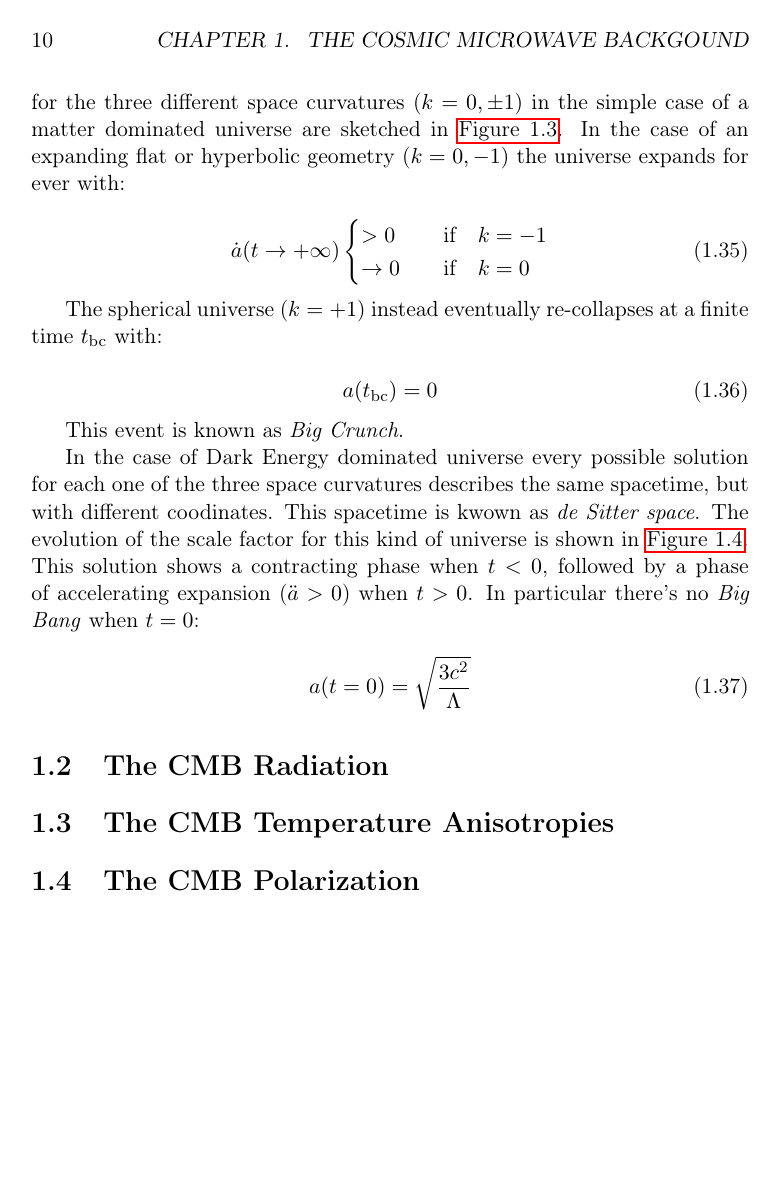
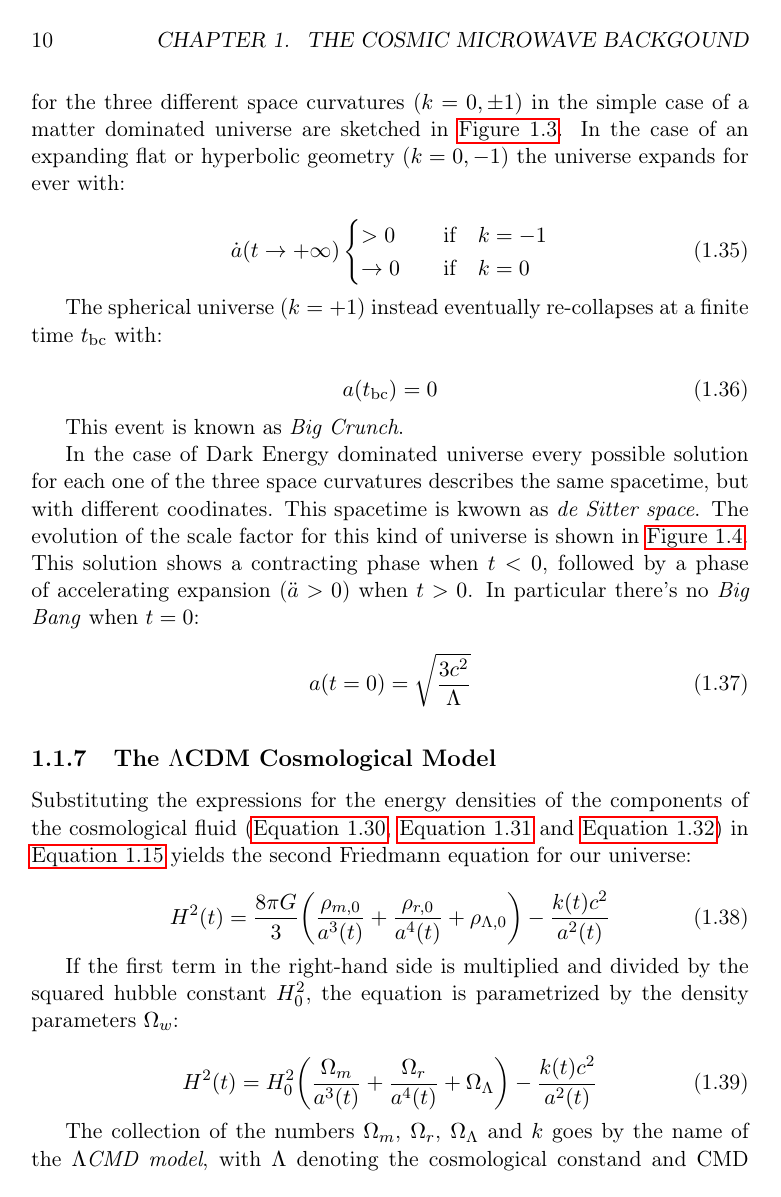
Before and after one commit to savaroskij/Thesis_Paper, a LaTeX thesis (thesis.tex, which reads chapters/ch1/ch1.tex): page 20 of 46. Compiled offline with pdfLaTeX.

Commit message:
Add LAMBDA-CDM model subsection

```diff
--- a/chapters/ch1/ch1.tex
+++ b/chapters/ch1/ch1.tex
@@ -454,3 +454,29 @@ expansion ($\ddot a > 0$) when $t > 0$. In particular there's no
         \label{fig:scale_factor_evolution_sitter}
 \end{figure}
 
+\subsection{The \texorpdfstring{$\Lambda$}{LAMBDA-}CDM Cosmological Model}
+
+Substituting the expressions for the energy densities of the components of
+the cosmological fluid (\autoref{eq:rho_m}, \autoref{eq:rho_r} and
+\autoref{eq:rho_lambda}) in \autoref{eq:friedmann_1} yields the second
+Friedmann equation for our universe:
+
+\begin{equation}
+        H^2\qty(t) = \frac{8\pi G}{3} \qty(\frac{\rho_{m,0}}{a^3\qty(t)} +
+        \frac{\rho_{r,0}}{a^4\qty(t)} + \rho_{\Lambda,0}) -
+        \frac{k\qty(t) c^2}{a^2\qty(t)}
+\end{equation}
+
+If the first term in the right-hand side is multiplied and
+divided by the squared hubble constant $H^2_0$, the equation is parametrized
+by the density parameters $\Omega_w$:
+
+\begin{equation}
+        H^2\qty(t) = H^2_0 \qty(\frac{\Omega_m}{a^3\qty(t)} +
+        \frac{\Omega_r}{a^4\qty(t)} + \Omega_\Lambda) -
+        \frac{k\qty(t) c^2}{a^2\qty(t)}
+\end{equation}
+
+The collection of the numbers $\Omega_m$, $\Omega_r$, $\Omega_\Lambda$ and
+$k$ goes by the name of the \emph{$\Lambda$CMD model}, with $\Lambda$
+denoting the cosmological constand and CMD denoting \emph{cold dark matter}.
@@ -457,3 +486,5 @@ expansion ($\ddot a > 0$) when $t > 0$. In particular there's no
+radiation.
+
 \section{The CMB Radiation}
 
 \begin{figure}
```
Also changed, not shown: chapters/ch1/ch1.tex (3 more changed lines).
